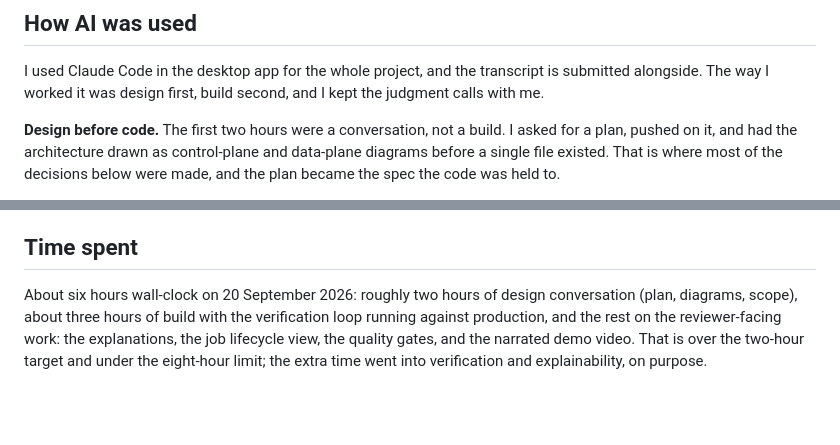
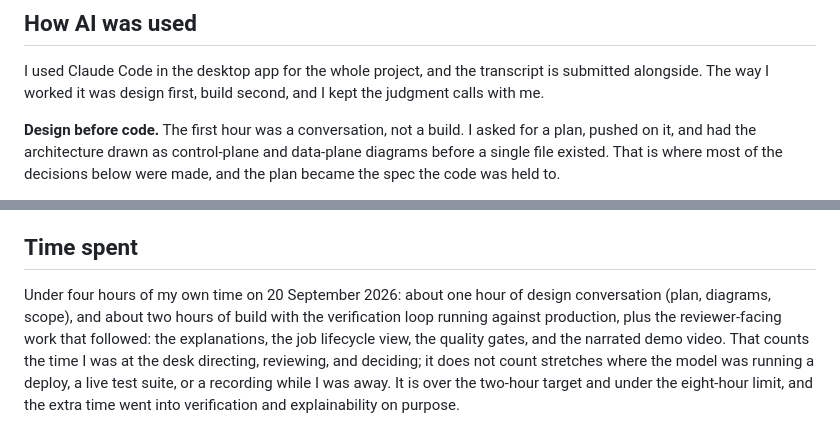
Before and after one commit to bharath-ramaprasad/infra-guardian, a Markdown page: docs/RATIONALE.md, 2 parts joined by grey strips. Rendered like a GitHub page; blank space fills up the shorter version.

Commit message:
Rationale: time spent counts owner time, under four hours
Co-Authored-By: Claude Fable 5.1 <noreply@anthropic.com>

```diff
--- a/docs/RATIONALE.md
+++ b/docs/RATIONALE.md
@@ -65,7 +65,7 @@ invocation; quorum hedging (2 of 3) for correctness checks against divergent rep
 I used Claude Code in the desktop app for the whole project, and the transcript is submitted alongside. The way I
 worked it was design first, build second, and I kept the judgment calls with me.
 
-**Design before code.** The first two hours were a conversation, not a build. I asked for a plan, pushed on it, and
+**Design before code.** The first hour was a conversation, not a build. I asked for a plan, pushed on it, and
 had the architecture drawn as control-plane and data-plane diagrams before a single file existed. That is where most
 of the decisions below were made, and the plan became the spec the code was held to.
 
@@ -105,7 +105,9 @@ believing green until an independent run said so.
 
 ## Time spent
 
-About six hours wall-clock on 20 September 2026: roughly two hours of design conversation (plan, diagrams, scope),
-about three hours of build with the verification loop running against production, and the rest on the reviewer-facing
-work: the explanations, the job lifecycle view, the quality gates, and the narrated demo video. That is over the
-two-hour target and under the eight-hour limit; the extra time went into verification and explainability, on purpose.
+Under four hours of my own time on 20 September 2026: about one hour of design conversation (plan, diagrams, scope),
+and about two hours of build with the verification loop running against production, plus the reviewer-facing work
+that followed: the explanations, the job lifecycle view, the quality gates, and the narrated demo video. That counts
+the time I was at the desk directing, reviewing, and deciding; it does not count stretches where the model was running
+a deploy, a live test suite, or a recording while I was away. It is over the two-hour target and under the eight-hour
+limit, and the extra time went into verification and explainability on purpose.
```
